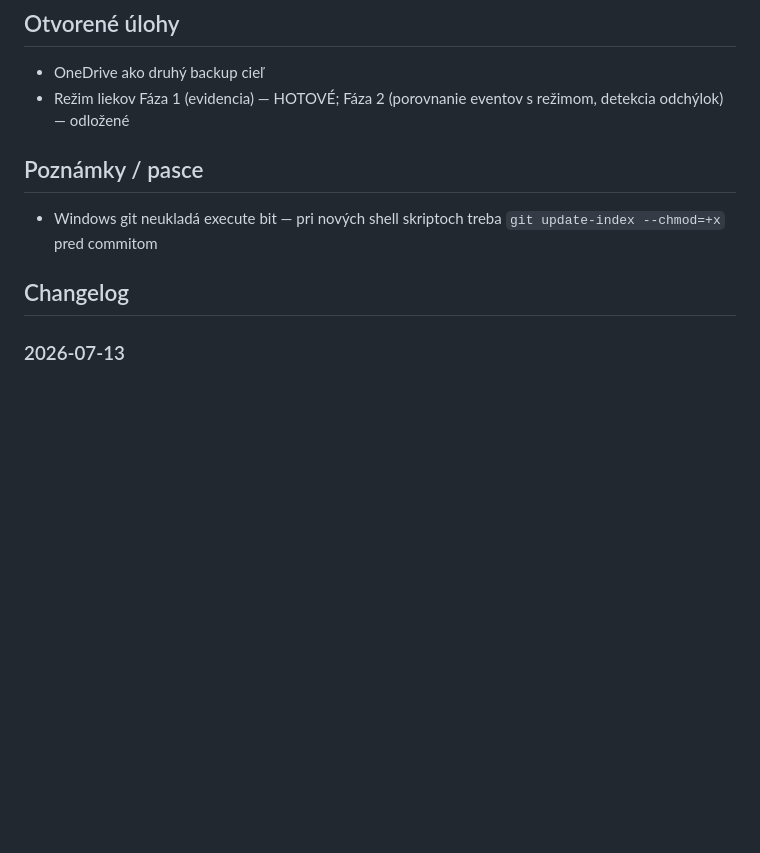
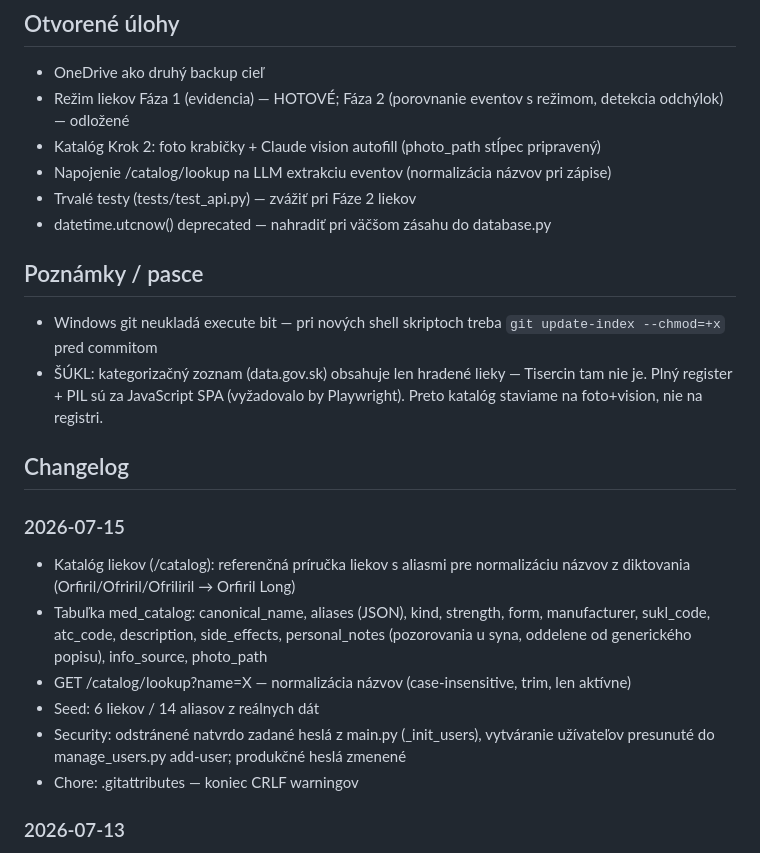
Before and after one commit to ampulaprojects/daylog, a Markdown page: CONTEXT.md, the part around the change. GitHub-like rendering; blank space fills up the shorter version.

Commit message:
docs: catalog, security cleanup, gitattributes

```diff
--- a/CONTEXT.md
+++ b/CONTEXT.md
@@ -67,12 +67,25 @@ Cieľ: zbierať čo najviac dát, hľadať vzory.
 
 - OneDrive ako druhý backup cieľ
 - Režim liekov Fáza 1 (evidencia) — HOTOVÉ; Fáza 2 (porovnanie eventov s režimom, detekcia odchýlok) — odložené
+- Katalóg Krok 2: foto krabičky + Claude vision autofill (photo_path stĺpec pripravený)
+- Napojenie /catalog/lookup na LLM extrakciu eventov (normalizácia názvov pri zápise)
+- Trvalé testy (tests/test_api.py) — zvážiť pri Fáze 2 liekov
+- datetime.utcnow() deprecated — nahradiť pri väčšom zásahu do database.py
 
 ## Poznámky / pasce
 
 - Windows git neukladá execute bit — pri nových shell skriptoch treba `git update-index --chmod=+x` pred commitom
+- ŠÚKL: kategorizačný zoznam (data.gov.sk) obsahuje len hradené lieky — Tisercin tam nie je. Plný register + PIL sú za JavaScript SPA (vyžadovalo by Playwright). Preto katalóg staviame na foto+vision, nie na registri.
 
 ## Changelog
+
+### 2026-07-15
+- Katalóg liekov (/catalog): referenčná príručka liekov s aliasmi pre normalizáciu názvov z diktovania (Orfiril/Ofriril/Ofriliril → Orfiril Long)
+- Tabuľka med_catalog: canonical_name, aliases (JSON), kind, strength, form, manufacturer, sukl_code, atc_code, description, side_effects, personal_notes (pozorovania u syna, oddelene od generického popisu), info_source, photo_path
+- GET /catalog/lookup?name=X — normalizácia názvov (case-insensitive, trim, len aktívne)
+- Seed: 6 liekov / 14 aliasov z reálnych dát
+- Security: odstránené natvrdo zadané heslá z main.py (_init_users), vytváranie užívateľov presunuté do manage_users.py add-user; produkčné heslá zmenené
+- Chore: .gitattributes — koniec CRLF warningov
 
 ### 2026-07-13
 - Sekcia Lieky (/meds): editovateľný režim liekov syna, odkaz v hlavičke
```
